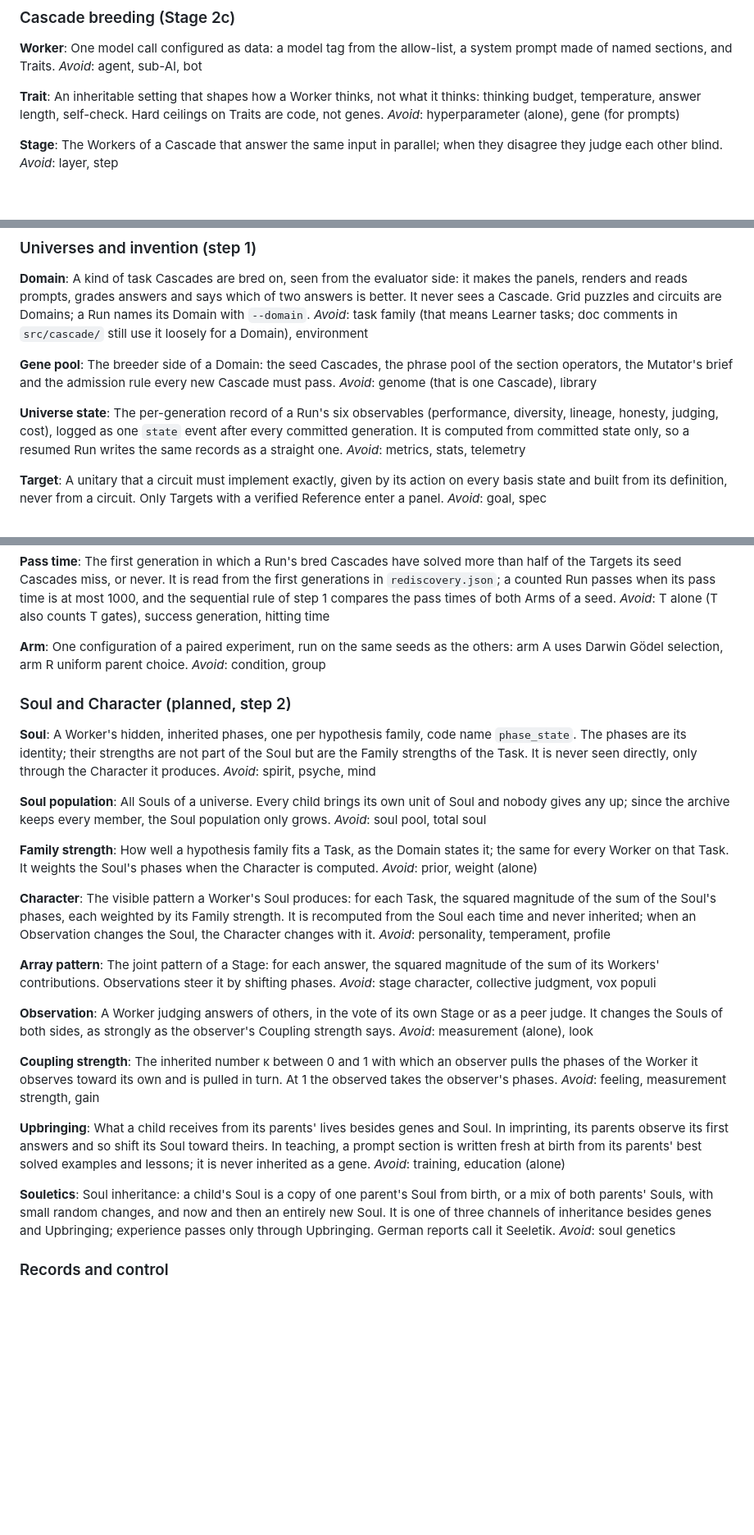
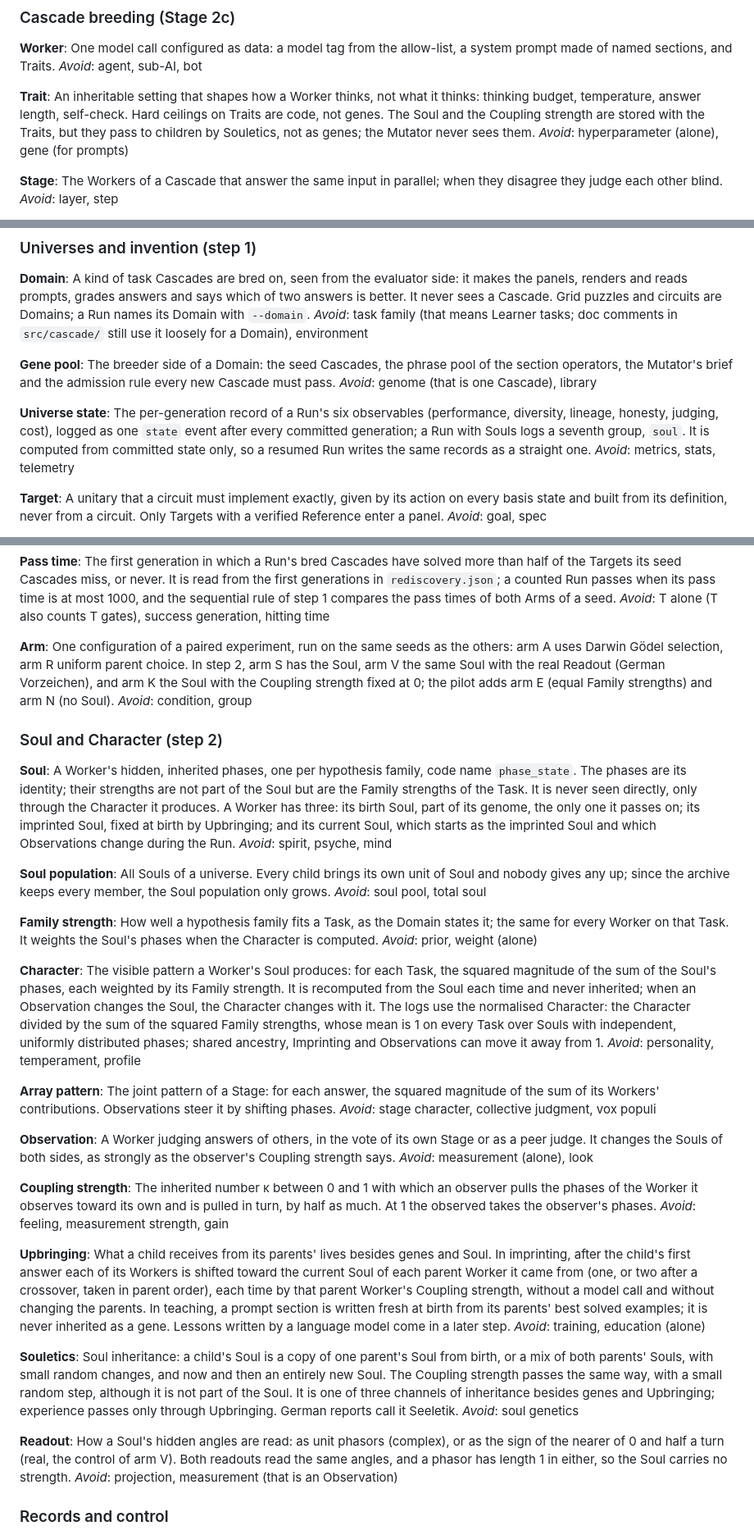
Before and after one commit to vmanke/ki-brutmaschine, a Markdown page: CONTEXT.md, 3 parts joined by grey strips. Shown at 82% size. Drawn GitHub-style; blank space fills up the shorter version.

Commit message:
Begriffswörterbuch: Seele und Charakter (Schritt 2) (#49)
* Begriffswörterbuch: Seele und Charakter (Schritt 2) nach Q53

Der eigene kleine PR für das Wörterbuch, getrennt vom Code-PR #48 (Q53):
Die Überschrift verliert "planned". Seele bekommt Geburtsseele, geprägte und
aktuelle Seele. Der normierte Charakter, den die Logs nutzen, hat einen
Namen. Der Universumszustand zählt mit Seelen sieben Gruppen. Trait sagt,
dass Seele und Kopplungsstärke bei den Traits liegen, aber durch Seeletik
weitergegeben werden und der Mutator sie nie sieht. Erziehung folgt Q73 a
und d, Kopplungsstärke Q69 a, neu ist Readout. Die Arme S, V, K, E und N
sind benannt.

Co-Authored-By: Claude Opus 5.5 <noreply@anthropic.com>
Claude-Session: https://claude.ai/code/session_016yVb4HLfe7Q6CnM1X4YmNG

* Wörterbuch: Annahme der Mittelwert-1-Basis und Prägung durch beide Eltern

Zwei Funde der Copilot-Prüfung, beide an der Spezifikation geprüft:
- Der normierte Charakter hat den Mittelwert 1 nur über Seelen mit
  unabhängigen, gleichverteilten Phasen (spec 6.1); gemeinsame Abstammung,
  Prägung und Beobachtungen können ihn davon wegbewegen.
- Die Prägung verschiebt einen Worker zu jedem Eltern-Worker, aus dem er
  stammt, nach einer Kreuzung zu beiden, in Elternreihenfolge, jeweils mit
  dessen Kopplungsstärke (spec 10.1).

Co-Authored-By: Claude Opus 5.5 <noreply@anthropic.com>
Claude-Session: https://claude.ai/code/session_016yVb4HLfe7Q6CnM1X4YmNG

---------

Co-authored-by: Claude <noreply@anthropic.com>

```diff
--- a/CONTEXT.md
+++ b/CONTEXT.md
@@ -161,7 +161,7 @@ One model call configured as data: a model tag from the allow-list, a system pro
 _Avoid_: agent, sub-AI, bot
 
 **Trait**:
-An inheritable setting that shapes how a Worker thinks, not what it thinks: thinking budget, temperature, answer length, self-check. Hard ceilings on Traits are code, not genes.
+An inheritable setting that shapes how a Worker thinks, not what it thinks: thinking budget, temperature, answer length, self-check. Hard ceilings on Traits are code, not genes. The Soul and the Coupling strength are stored with the Traits, but they pass to children by Souletics, not as genes; the Mutator never sees them.
 _Avoid_: hyperparameter (alone), gene (for prompts)
 
 **Stage**:
@@ -257,7 +257,7 @@ The breeder side of a Domain: the seed Cascades, the phrase pool of the section
 _Avoid_: genome (that is one Cascade), library
 
 **Universe state**:
-The per-generation record of a Run's six observables (performance, diversity, lineage, honesty, judging, cost), logged as one `state` event after every committed generation. It is computed from committed state only, so a resumed Run writes the same records as a straight one.
+The per-generation record of a Run's six observables (performance, diversity, lineage, honesty, judging, cost), logged as one `state` event after every committed generation; a Run with Souls logs a seventh group, `soul`. It is computed from committed state only, so a resumed Run writes the same records as a straight one.
 _Avoid_: metrics, stats, telemetry
 
 **Target**:
@@ -297,13 +297,13 @@ The first generation in which a Run's bred Cascades have solved more than half o
 _Avoid_: T alone (T also counts T gates), success generation, hitting time
 
 **Arm**:
-One configuration of a paired experiment, run on the same seeds as the others: arm A uses Darwin Gödel selection, arm R uniform parent choice.
+One configuration of a paired experiment, run on the same seeds as the others: arm A uses Darwin Gödel selection, arm R uniform parent choice. In step 2, arm S has the Soul, arm V the same Soul with the real Readout (German Vorzeichen), and arm K the Soul with the Coupling strength fixed at 0; the pilot adds arm E (equal Family strengths) and arm N (no Soul).
 _Avoid_: condition, group
 
-### Soul and Character (planned, step 2)
+### Soul and Character (step 2)
 
 **Soul**:
-A Worker's hidden, inherited phases, one per hypothesis family, code name `phase_state`. The phases are its identity; their strengths are not part of the Soul but are the Family strengths of the Task. It is never seen directly, only through the Character it produces.
+A Worker's hidden, inherited phases, one per hypothesis family, code name `phase_state`. The phases are its identity; their strengths are not part of the Soul but are the Family strengths of the Task. It is never seen directly, only through the Character it produces. A Worker has three: its birth Soul, part of its genome, the only one it passes on; its imprinted Soul, fixed at birth by Upbringing; and its current Soul, which starts as the imprinted Soul and which Observations change during the Run.
 _Avoid_: spirit, psyche, mind
 
 **Soul population**:
@@ -315,7 +315,7 @@ How well a hypothesis family fits a Task, as the Domain states it; the same for
 _Avoid_: prior, weight (alone)
 
 **Character**:
-The visible pattern a Worker's Soul produces: for each Task, the squared magnitude of the sum of the Soul's phases, each weighted by its Family strength. It is recomputed from the Soul each time and never inherited; when an Observation changes the Soul, the Character changes with it.
+The visible pattern a Worker's Soul produces: for each Task, the squared magnitude of the sum of the Soul's phases, each weighted by its Family strength. It is recomputed from the Soul each time and never inherited; when an Observation changes the Soul, the Character changes with it. The logs use the normalised Character: the Character divided by the sum of the squared Family strengths, whose mean is 1 on every Task over Souls with independent, uniformly distributed phases; shared ancestry, Imprinting and Observations can move it away from 1.
 _Avoid_: personality, temperament, profile
 
 **Array pattern**:
@@ -327,16 +327,20 @@ A Worker judging answers of others, in the vote of its own Stage or as a peer ju
 _Avoid_: measurement (alone), look
 
 **Coupling strength**:
-The inherited number κ between 0 and 1 with which an observer pulls the phases of the Worker it observes toward its own and is pulled in turn. At 1 the observed takes the observer's phases.
+The inherited number κ between 0 and 1 with which an observer pulls the phases of the Worker it observes toward its own and is pulled in turn, by half as much. At 1 the observed takes the observer's phases.
 _Avoid_: feeling, measurement strength, gain
 
 **Upbringing**:
-What a child receives from its parents' lives besides genes and Soul. In imprinting, its parents observe its first answers and so shift its Soul toward theirs. In teaching, a prompt section is written fresh at birth from its parents' best solved examples and lessons; it is never inherited as a gene.
+What a child receives from its parents' lives besides genes and Soul. In imprinting, after the child's first answer each of its Workers is shifted toward the current Soul of each parent Worker it came from (one, or two after a crossover, taken in parent order), each time by that parent Worker's Coupling strength, without a model call and without changing the parents. In teaching, a prompt section is written fresh at birth from its parents' best solved examples; it is never inherited as a gene. Lessons written by a language model come in a later step.
 _Avoid_: training, education (alone)
 
 **Souletics**:
-Soul inheritance: a child's Soul is a copy of one parent's Soul from birth, or a mix of both parents' Souls, with small random changes, and now and then an entirely new Soul. It is one of three channels of inheritance besides genes and Upbringing; experience passes only through Upbringing. German reports call it Seeletik.
+Soul inheritance: a child's Soul is a copy of one parent's Soul from birth, or a mix of both parents' Souls, with small random changes, and now and then an entirely new Soul. The Coupling strength passes the same way, with a small random step, although it is not part of the Soul. It is one of three channels of inheritance besides genes and Upbringing; experience passes only through Upbringing. German reports call it Seeletik.
 _Avoid_: soul genetics
+
+**Readout**:
+How a Soul's hidden angles are read: as unit phasors (complex), or as the sign of the nearer of 0 and half a turn (real, the control of arm V). Both readouts read the same angles, and a phasor has length 1 in either, so the Soul carries no strength.
+_Avoid_: projection, measurement (that is an Observation)
 
 ### Records and control
 
```
